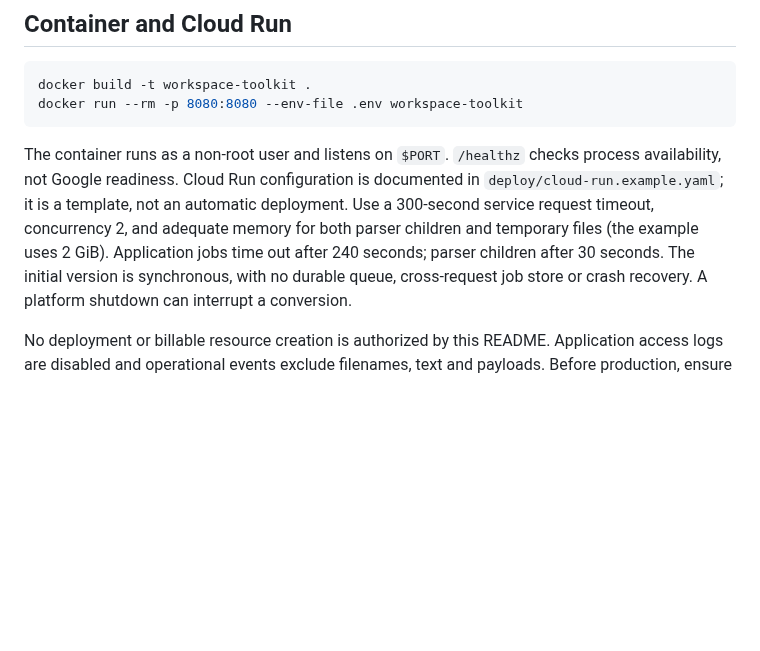
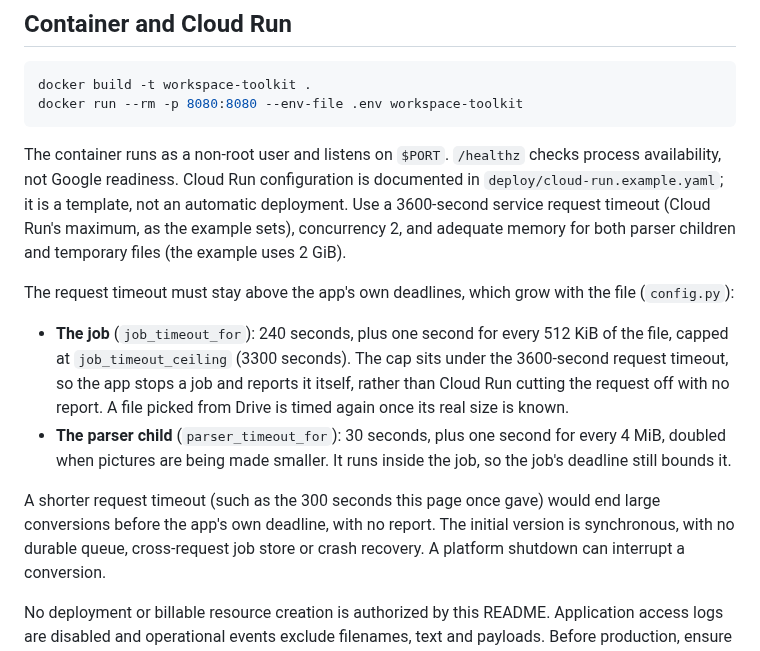
Before and after one commit to dfa-primarytech/workspace-migration-toolkit, a Markdown page: docs/platform.md, the part around the change. Rendered like a GitHub page; blank space fills up the shorter version.

Commit message:
Document the 3600-second request timeout and the deadlines it bounds (#133) (#147)
docs/platform.md said 300 seconds while the Cloud Run example sets 3600.
The example is right: the job allowance grows with file size up to
job_timeout_ceiling (3300 s), which must stay under the request timeout.
The doc now says so, and how the job and parser deadlines are worked out.

Co-authored-by: Scrappy995 <212781408+Scrappy995@users.noreply.github.com>
Co-authored-by: Claude Opus 5.5 <noreply@anthropic.com>

```diff
--- a/docs/platform.md
+++ b/docs/platform.md
@@ -156,9 +156,24 @@ docker run --rm -p 8080:8080 --env-file .env workspace-toolkit
 The container runs as a non-root user and listens on `$PORT`. `/healthz` checks
 process availability, not Google readiness. Cloud Run configuration is documented
 in `deploy/cloud-run.example.yaml`; it is a template, not an automatic deployment.
-Use a 300-second service request timeout, concurrency 2, and adequate memory for
-both parser children and temporary files (the example uses 2 GiB). Application
-jobs time out after 240 seconds; parser children after 30 seconds. The initial
+Use a 3600-second service request timeout (Cloud Run's maximum, as the
+example sets), concurrency 2, and adequate memory for both parser children and
+temporary files (the example uses 2 GiB).
+
+The request timeout must stay above the app's own deadlines, which grow with
+the file (`config.py`):
+
+- **The job** (`job_timeout_for`): 240 seconds, plus one second for every
+  512 KiB of the file, capped at `job_timeout_ceiling` (3300 seconds). The cap
+  sits under the 3600-second request timeout, so the app stops a job and
+  reports it itself, rather than Cloud Run cutting the request off with no
+  report. A file picked from Drive is timed again once its real size is known.
+- **The parser child** (`parser_timeout_for`): 30 seconds, plus one second for
+  every 4 MiB, doubled when pictures are being made smaller. It runs inside the
+  job, so the job's deadline still bounds it.
+
+A shorter request timeout (such as the 300 seconds this page once gave) would
+end large conversions before the app's own deadline, with no report. The initial
 version is synchronous, with no durable queue, cross-request job store or crash
 recovery. A platform shutdown can interrupt a conversion.
 
```
